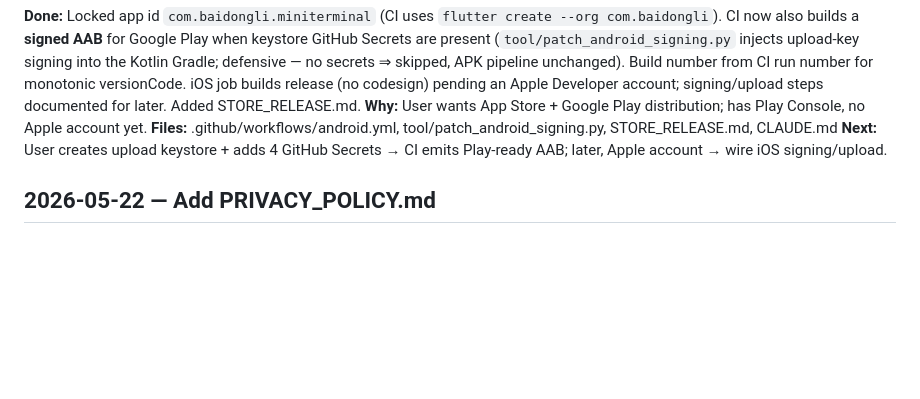
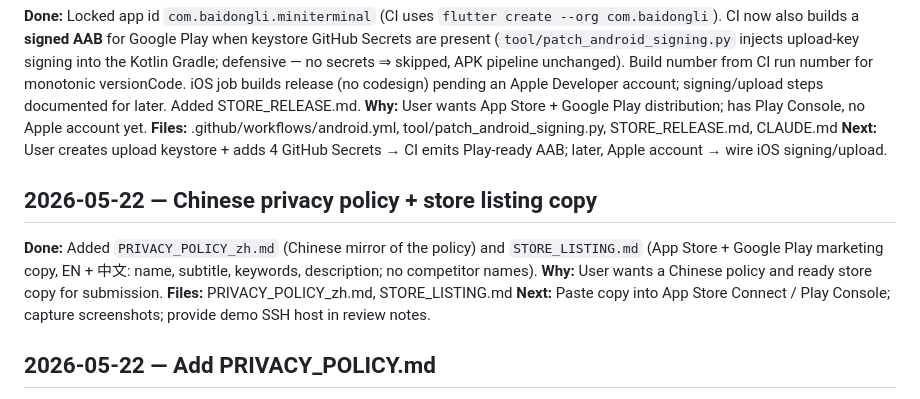
Before and after one commit to baidongli/miniTerminal, a Markdown page: WORKLOG.md, the part around the change. Drawn GitHub-style; blank space fills up the shorter version.

```diff
--- a/WORKLOG.md
+++ b/WORKLOG.md
@@ -30,6 +30,17 @@ Console, no Apple account yet.
 STORE_RELEASE.md, CLAUDE.md
 **Next:** User creates upload keystore + adds 4 GitHub Secrets → CI
 emits Play-ready AAB; later, Apple account → wire iOS signing/upload.
+
+## 2026-05-22 — Chinese privacy policy + store listing copy
+
+**Done:** Added `PRIVACY_POLICY_zh.md` (Chinese mirror of the policy)
+and `STORE_LISTING.md` (App Store + Google Play marketing copy, EN +
+中文: name, subtitle, keywords, description; no competitor names).
+**Why:** User wants a Chinese policy and ready store copy for
+submission.
+**Files:** PRIVACY_POLICY_zh.md, STORE_LISTING.md
+**Next:** Paste copy into App Store Connect / Play Console; capture
+screenshots; provide demo SSH host in review notes.
 
 ## 2026-05-22 — Add PRIVACY_POLICY.md
 
```
Also changed, not shown: PRIVACY_POLICY_zh.md (added, +62 -0 lines), STORE_LISTING.md (added, +125 -0 lines).
